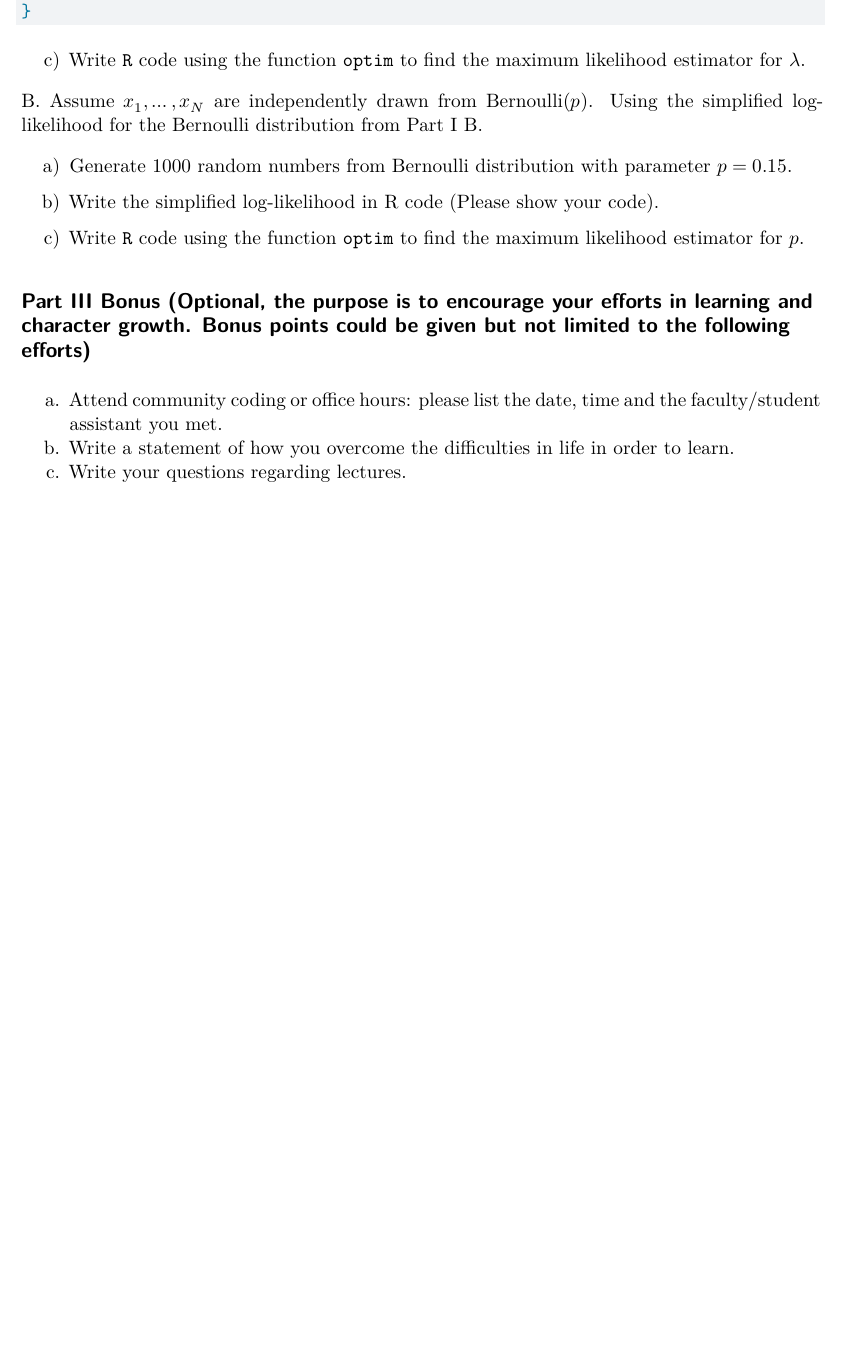
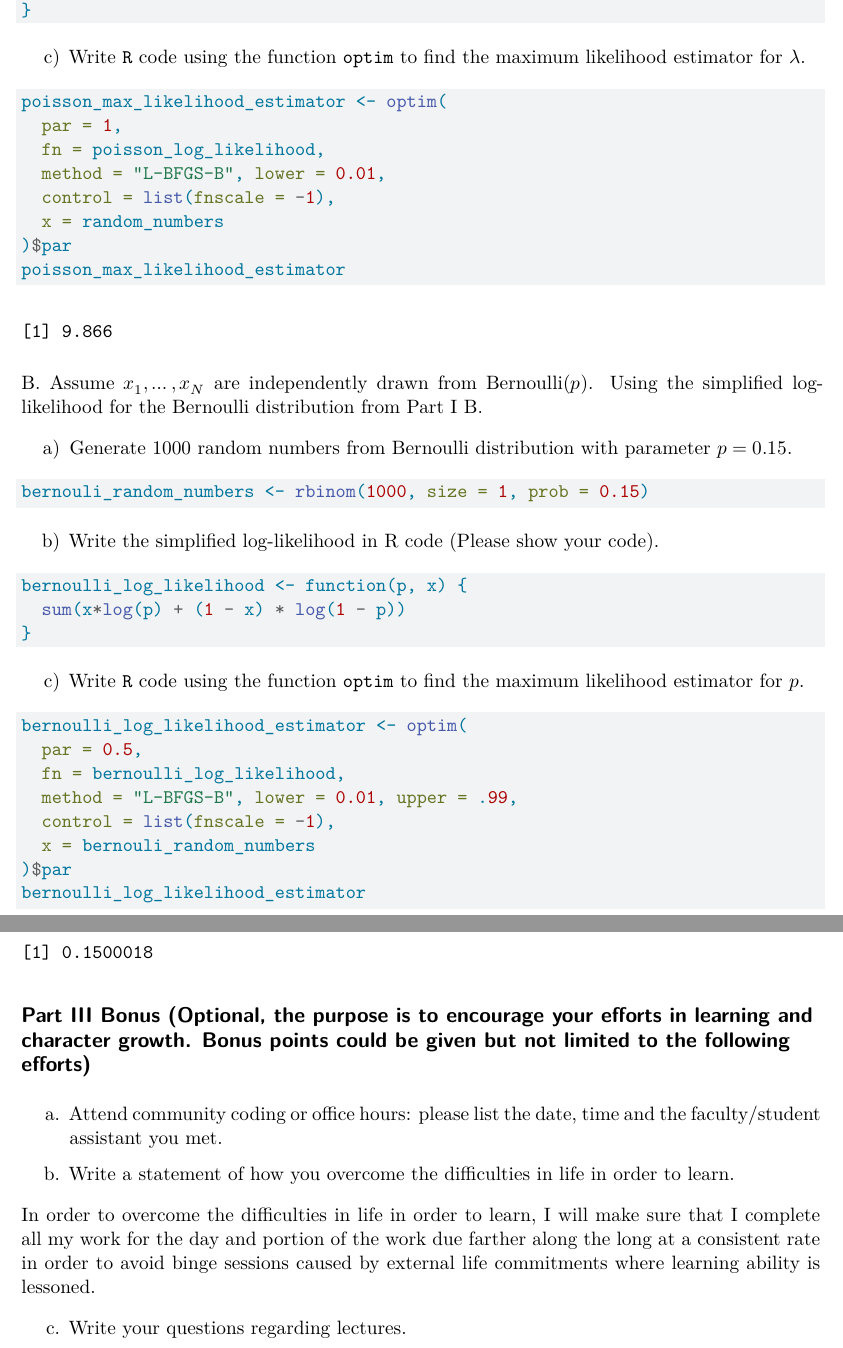
Before and after one commit to bincent0929/prob-and-stats-assgn5, a Quarto document (hw5_template.qmd): part of page 2 of 2 before the commit and two parts of pages 2 and 3 of 3 after it, the two joined at a grey line, cut so that both start at the same text, the shorter picture padded with empty space. Rendered offline with R 4.5, knitr and Pandoc in place of Quarto, then LaTeX, with nearby package versions; code that draws random numbers runs with fixed seeds of ours.

Commit message:
completed the assignment. looking over now

````diff
--- a/hw5_template.qmd
+++ b/hw5_template.qmd
@@ -50,7 +54,14 @@ poisson_log_likelihood <- function(lambda, x) {
 c) Write `R` code using the function `optim` to find the maximum likelihood estimator for $\lambda$.
 
 ``` {r}
-
+poisson_max_likelihood_estimator <- optim(
+  par = 1,
+  fn = poisson_log_likelihood,
+  method = "L-BFGS-B", lower = 0.01,
+  control = list(fnscale = -1),
+  x = random_numbers
+)$par
+poisson_max_likelihood_estimator
 ```
 
 
@@ -58,13 +69,37 @@ B. Assume $x_1, \ldots, x_N$ are independently drawn from Bernoulli($p$).  Using
 
 a) Generate 1000 random numbers from Bernoulli distribution with parameter $p = 0.15$.
 
+``` {r}
+bernouli_random_numbers <- rbinom(1000, size = 1, prob = 0.15)
+```
+
 b) Write the simplified log-likelihood in R code (Please show your code).
+
+``` {r}
+bernoulli_log_likelihood <- function(p, x) {
+  sum(x*log(p) + (1 - x) * log(1 - p))
+}
+```
 
 c) Write `R` code using the function `optim` to find the maximum likelihood estimator for $p$.
 
+``` {r}
+bernoulli_log_likelihood_estimator <- optim(
+  par = 0.5,
+  fn = bernoulli_log_likelihood,
+  method = "L-BFGS-B", lower = 0.01, upper = .99,
+  control = list(fnscale = -1),
+  x = bernouli_random_numbers
+)$par
+bernoulli_log_likelihood_estimator
+```
 
 
 ## Part III Bonus (Optional, the purpose is to encourage your efforts in learning and character growth. Bonus points could be given but not limited to the following efforts)
 a. Attend community coding or office hours: please list the date, time and the faculty/student assistant you met.
+
 b. Write a statement of how you overcome the difficulties in life in order to learn.
+
+In order to overcome the difficulties in life in order to learn, I will make sure that I complete all my work for the day and portion of the work due farther along the long at a consistent rate in order to avoid binge sessions caused by external life commitments where learning ability is lessoned.
+
 c. Write your questions regarding lectures.
````
Also changed, not shown: hw5_template.qmd (4 more changed lines), 1 other file.
